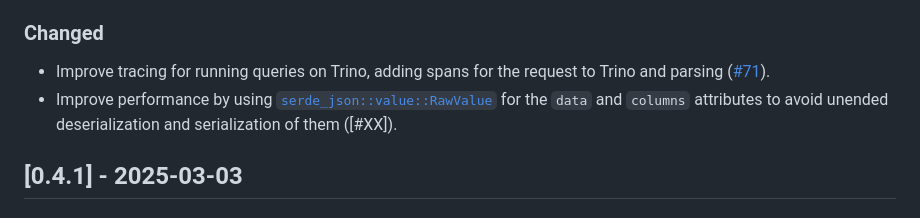
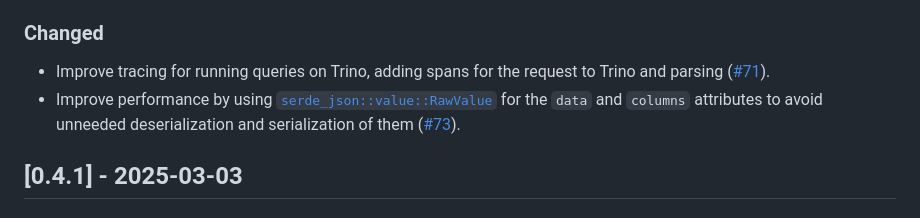
Before and after one commit to stackabletech/trino-lb, a Markdown page: CHANGELOG.md, the part around one of its changes. GitHub-like rendering.

Commit message:
changelog

```diff
--- a/CHANGELOG.md
+++ b/CHANGELOG.md
@@ -12,7 +12,7 @@ All notable changes to this project will be documented in this file.
 ### Changed
 
 - Improve tracing for running queries on Trino, adding spans for the request to Trino and parsing ([#71]).
-- Improve performance by using [`serde_json::value::RawValue`](https://docs.rs/serde_json/latest/serde_json/value/struct.RawValue.html) for the `data` and `columns` attributes to avoid unended deserialization and serialization of them ([#XX]).
+- Improve performance by using [`serde_json::value::RawValue`](https://docs.rs/serde_json/latest/serde_json/value/struct.RawValue.html) for the `data` and `columns` attributes to avoid unneeded deserialization and serialization of them ([#73]).
 
 [#70]: https://github.com/stackabletech/trino-lb/pull/70
 [#71]: https://github.com/stackabletech/trino-lb/pull/71
```
Also changed, not shown: other parts of CHANGELOG.md (+1 -0 lines).
